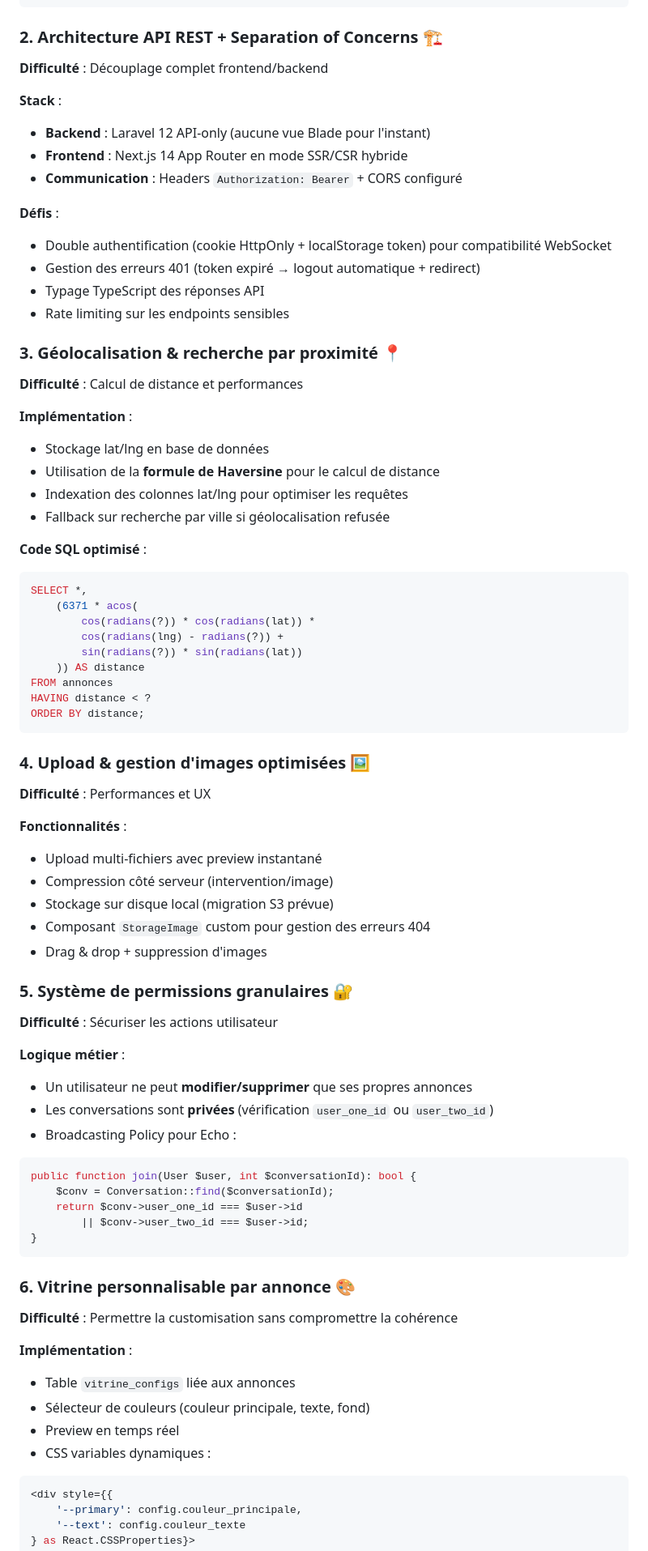
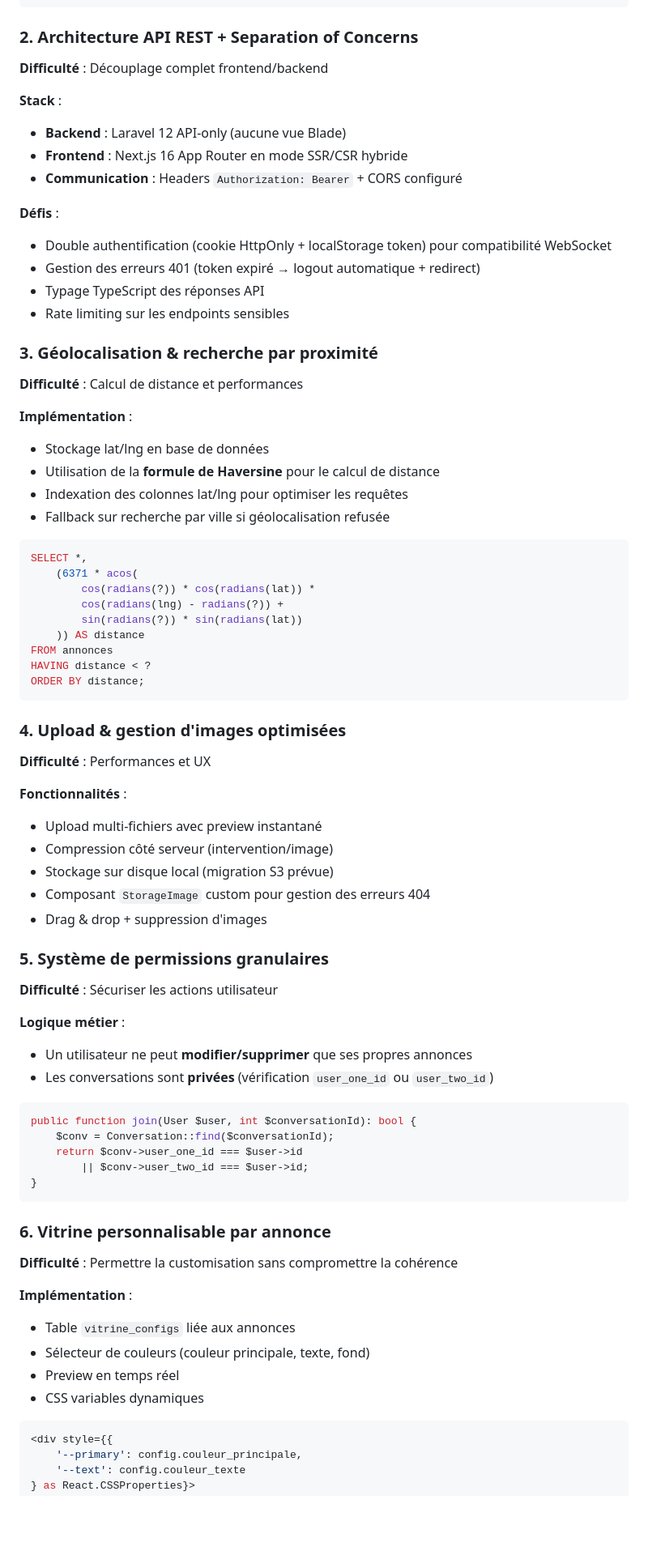
Before and after one commit to Devannblr/Voiloo, a Markdown page: NOTE_INTENTION.md, the part around one of its changes. Shown at 81% size. Drawn GitHub-style; blank space fills up the shorter version.

````diff
--- a/NOTE_INTENTION.md
+++ b/NOTE_INTENTION.md
@@ -104,13 +102,13 @@ echo.private(`conversation.${conversationId}`)
     });
 ```
 
-### 2. Architecture API REST + Separation of Concerns 🏗️
+### 2. Architecture API REST + Separation of Concerns
 
 **Difficulté** : Découplage complet frontend/backend
 
 **Stack** :
-- **Backend** : Laravel 12 API-only (aucune vue Blade pour l'instant)
-- **Frontend** : Next.js 14 App Router en mode SSR/CSR hybride
+- **Backend** : Laravel 12 API-only (aucune vue Blade)
+- **Frontend** : Next.js 16 App Router en mode SSR/CSR hybride
 - **Communication** : Headers `Authorization: Bearer` + CORS configuré
 
 **Défis** :
@@ -119,7 +117,7 @@ echo.private(`conversation.${conversationId}`)
 - Typage TypeScript des réponses API
 - Rate limiting sur les endpoints sensibles
 
-### 3. Géolocalisation & recherche par proximité 📍
+### 3. Géolocalisation & recherche par proximité
 
 **Difficulté** : Calcul de distance et performances
 
@@ -129,7 +127,6 @@ echo.private(`conversation.${conversationId}`)
 - Indexation des colonnes lat/lng pour optimiser les requêtes
 - Fallback sur recherche par ville si géolocalisation refusée
 
-**Code SQL optimisé** :
 ```sql
 SELECT *,
     (6371 * acos(
@@ -142,7 +139,7 @@ HAVING distance < ?
 ORDER BY distance;
 ```
 
-### 4. Upload & gestion d'images optimisées 🖼️
+### 4. Upload & gestion d'images optimisées
 
 **Difficulté** : Performances et UX
 
@@ -153,14 +150,13 @@ ORDER BY distance;
 - Composant `StorageImage` custom pour gestion des erreurs 404
 - Drag & drop + suppression d'images
 
-### 5. Système de permissions granulaires 🔐
+### 5. Système de permissions granulaires
 
 **Difficulté** : Sécuriser les actions utilisateur
 
 **Logique métier** :
 - Un utilisateur ne peut **modifier/supprimer** que ses propres annonces
 - Les conversations sont **privées** (vérification `user_one_id` ou `user_two_id`)
-- Broadcasting Policy pour Echo :
 
 ```php
 public function join(User $user, int $conversationId): bool {
@@ -170,7 +166,7 @@ public function join(User $user, int $conversationId): bool {
 }
 ```
 
-### 6. Vitrine personnalisable par annonce 🎨
+### 6. Vitrine personnalisable par annonce
 
 **Difficulté** : Permettre la customisation sans compromettre la cohérence
 
@@ -178,7 +174,7 @@ public function join(User $user, int $conversationId): bool {
 - Table `vitrine_configs` liée aux annonces
 - Sélecteur de couleurs (couleur principale, texte, fond)
 - Preview en temps réel
-- CSS variables dynamiques :
+- CSS variables dynamiques
 
 ```tsx
 <div style={{
````
Also changed, not shown: other parts of NOTE_INTENTION.md (+41 -50 lines).
